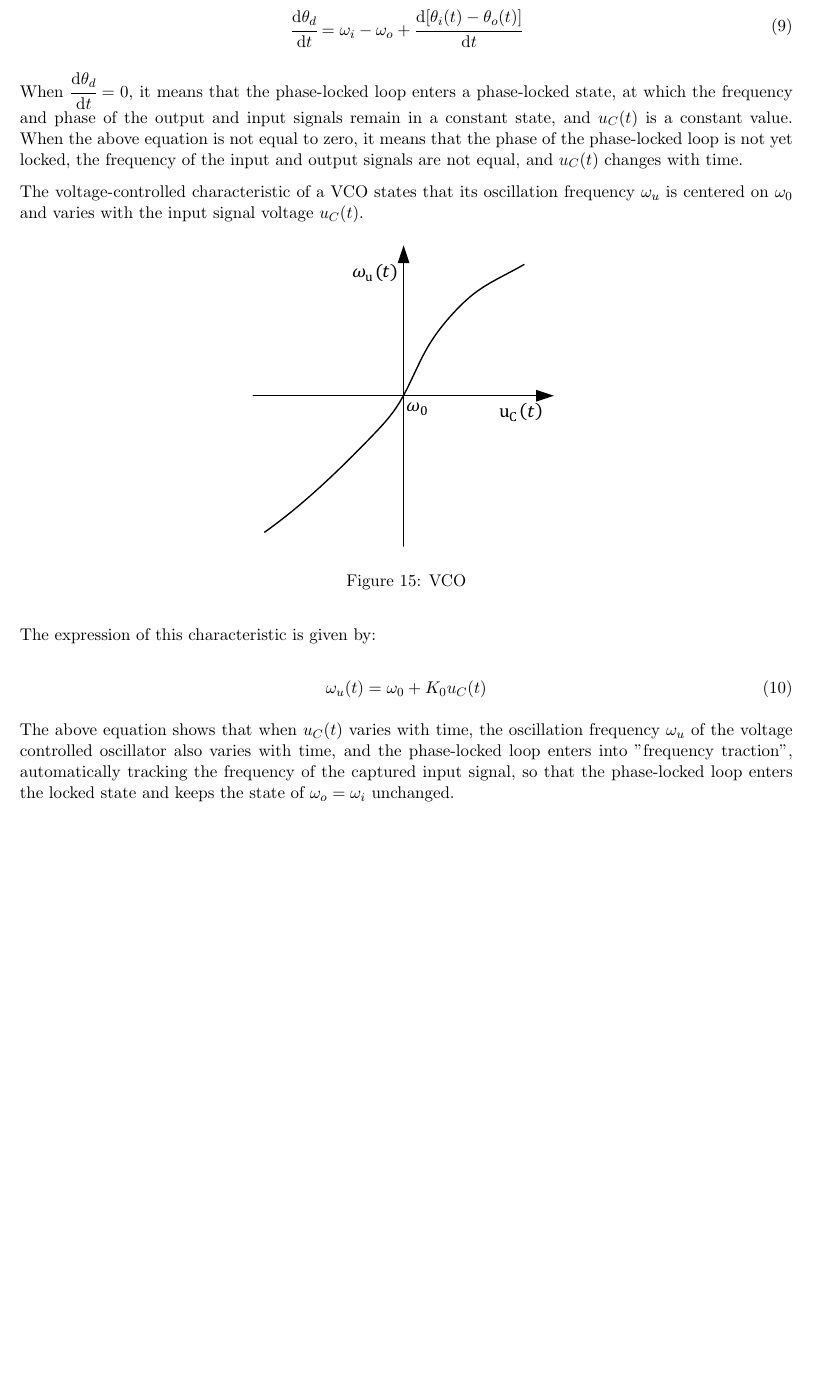
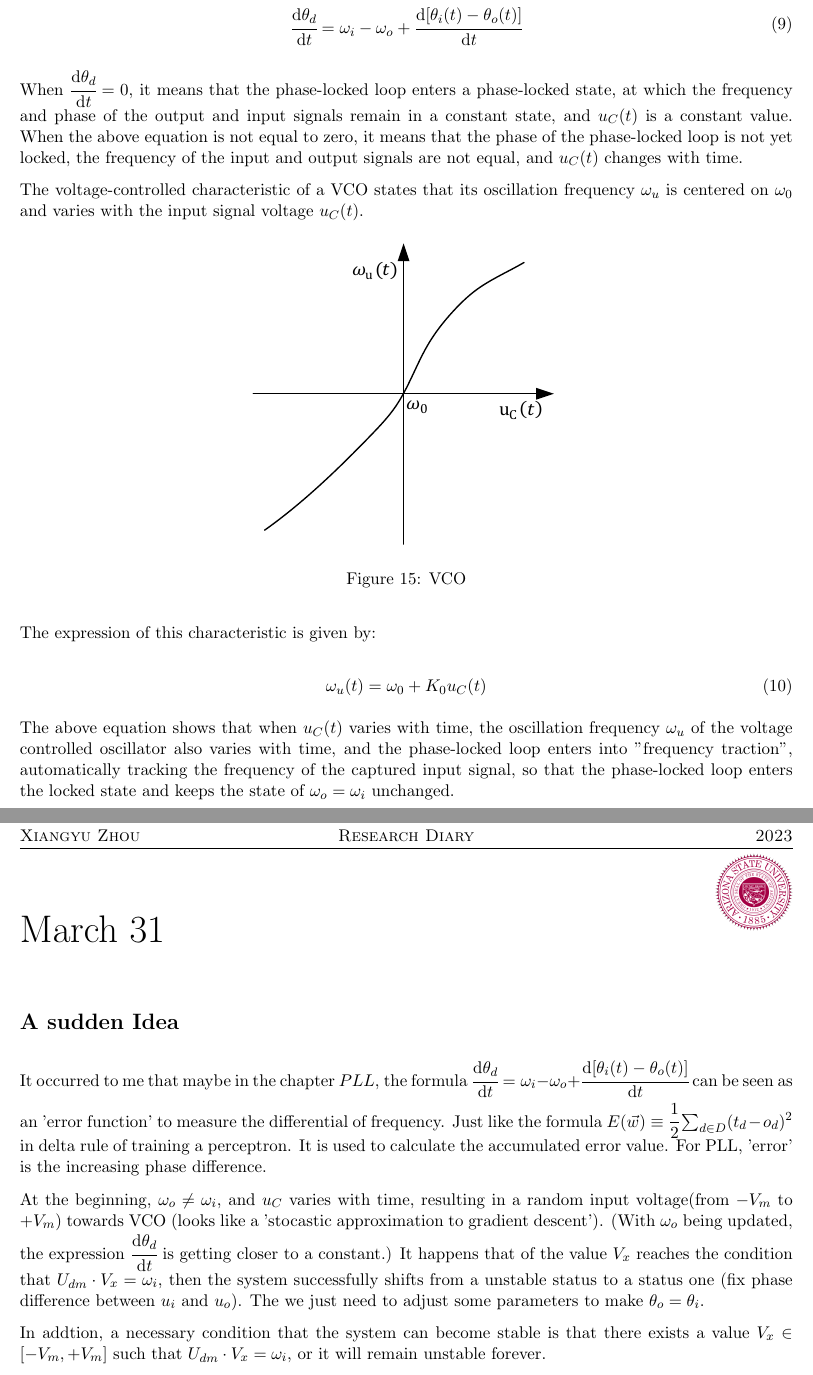
Before and after one commit to Shaun-Z/Diary, a LaTeX document (main.tex, which reads 2023Mar/31.tex): part of page 13 of 13 before the commit and two parts of pages 13 and 14 of 14 after it, the two joined at a grey line, cut so that both start at the same text, the shorter picture padded with empty space. Compiled offline with pdfLaTeX.

Commit message:
Add an idea about PLL and Gradient Descent

```diff
--- /dev/null
+++ b/2023Mar/31.tex
@@ -0,0 +1,11 @@
+\univlogo
+
+{\Huge March 31}\vspace{5mm}
+
+\section*{A sudden Idea}
+
+It occurred to me that maybe in the chapter $PLL$, the formula $\cfrac{\mathrm{d} \theta_d}{\mathrm{d} t}=\omega_i-\omega_o+\cfrac{\mathrm{d} [\theta_i(t)-\theta_o(t)]}{\mathrm{d} t}$ can be seen as an 'error function' to measure the differential of frequency. Just like the formula $E(\vec{w})\equiv\cfrac{1}{2}\sum_{d\in D}(t_d-o_d)^2$ in delta rule of training a perceptron. It is used to calculate the accumulated error value. For PLL, 'error' is the increasing phase difference.
+
+At the beginning, $\omega_o \ne \omega_i$, and $u_C$ varies with time, resulting in a random input voltage(from $-V_{m}$  to $+V_{m}$) towards VCO (looks like a 'stocastic approximation to gradient descent'). (With $\omega_o$ being updated, the expression $\cfrac{\mathrm{d} \theta_d}{\mathrm{d} t}$ is getting closer to a constant.) It happens that of the value $V_x$ reaches the condition that $U_{dm}\cdot V_x = \omega_i$, then the system successfully shifts from a unstable status to a status one (fix phase difference between $u_i$ and $u_o$). The we just need to adjust some parameters to make $\theta_o = \theta_i$.
+
+In addtion, a necessary condition that the system can become stable is that there exists a value $V_x\in [-V_m,+V_m]$ such that $U_{dm}\cdot V_x = \omega_i$, or it will remain unstable forever.
--- a/main.tex
+++ b/main.tex
@@ -17,4 +17,5 @@
 \include{2023Mar/22}
 \include{2023Mar/28}
 \include{2023Mar/30}
+\include{2023Mar/31}
 \end{document}
```
